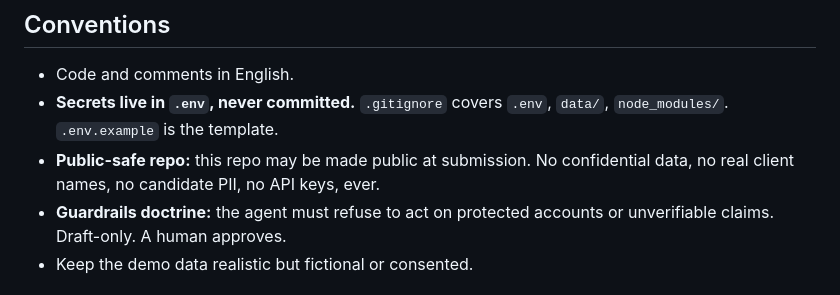
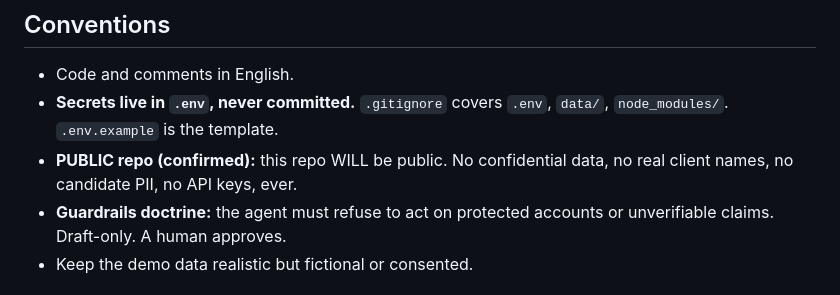
Before and after one commit to adrizein/hiresweet-fesa-hackathon, a Markdown page: CLAUDE.md, the part around the change. Rendered like a GitHub page.

```diff
--- a/CLAUDE.md
+++ b/CLAUDE.md
@@ -113,7 +113,7 @@ Node + Express, a single-file vanilla HTML/CSS/JS inbox (no build step), `node:t
 
 - Code and comments in English.
 - **Secrets live in `.env`, never committed.** `.gitignore` covers `.env`, `data/`, `node_modules/`. `.env.example` is the template.
-- **Public-safe repo:** this repo may be made public at submission. No confidential data, no real client names, no candidate PII, no API keys, ever.
+- **PUBLIC repo (confirmed):** this repo WILL be public. No confidential data, no real client names, no candidate PII, no API keys, ever.
 - **Guardrails doctrine:** the agent must refuse to act on protected accounts or unverifiable claims. Draft-only. A human approves.
 - Keep the demo data realistic but fictional or consented.
 
```
Also changed, not shown: docs/PLAN.md (+5 -5 lines).
